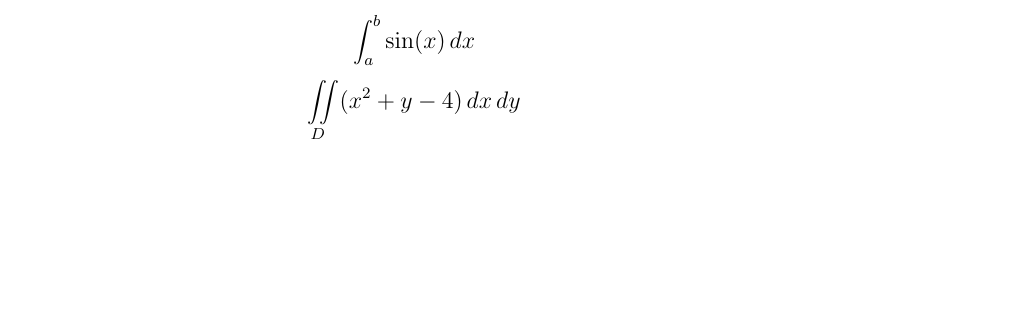
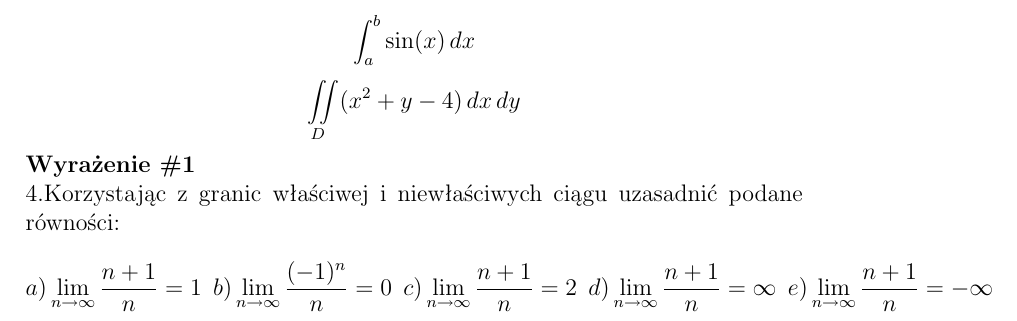
Before and after one commit to nolmo12/Programy-Uzytkowe, a LaTeX document (zadanie.tex): part of page 2 of 2, cut so that both start at the same text, the shorter picture padded with empty space. Compiled offline with pdfLaTeX.

Commit message:
Update zadanie.tex

```diff
--- a/zadanie.tex
+++ b/zadanie.tex
@@ -81,4 +81,20 @@ $$
 $$
 \iint\displaylimits _D(x^2+y-4) \, dx \, dy
 $$
+\textbf{Wyrażenie \#1}
+\\
+4.Korzystając z granic właściwej i niewłaściwych ciągu uzasadnić podane równości:
+\\
+$$
+a)
+\lim \limits_{n \to \infty} \frac{n+1}{n}=1
+ \hspace{2mm} b)
+\lim \limits_{n \to \infty} \frac{(-1)^n}{n}=0
+ \hspace{2mm} c)
+\lim \limits_{n \to \infty} \frac{n+1}{n}=2
+ \hspace{2mm} d)
+\lim \limits_{n \to \infty} \frac{n+1}{n}=\infty
+ \hspace{2mm} e)
+\lim \limits_{n \to \infty} \frac{n+1}{n}=-\infty
+$$
 \end{document}
```
